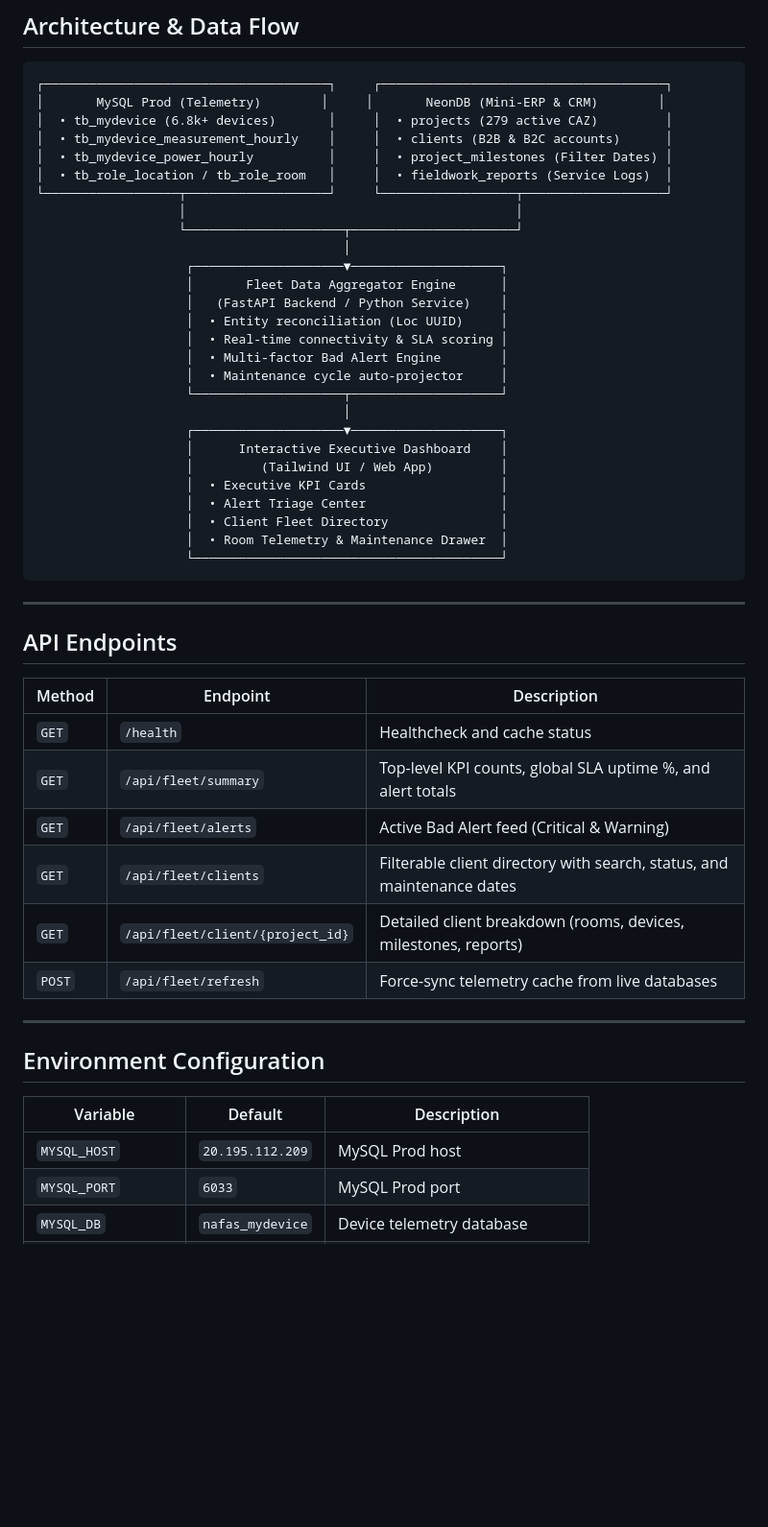
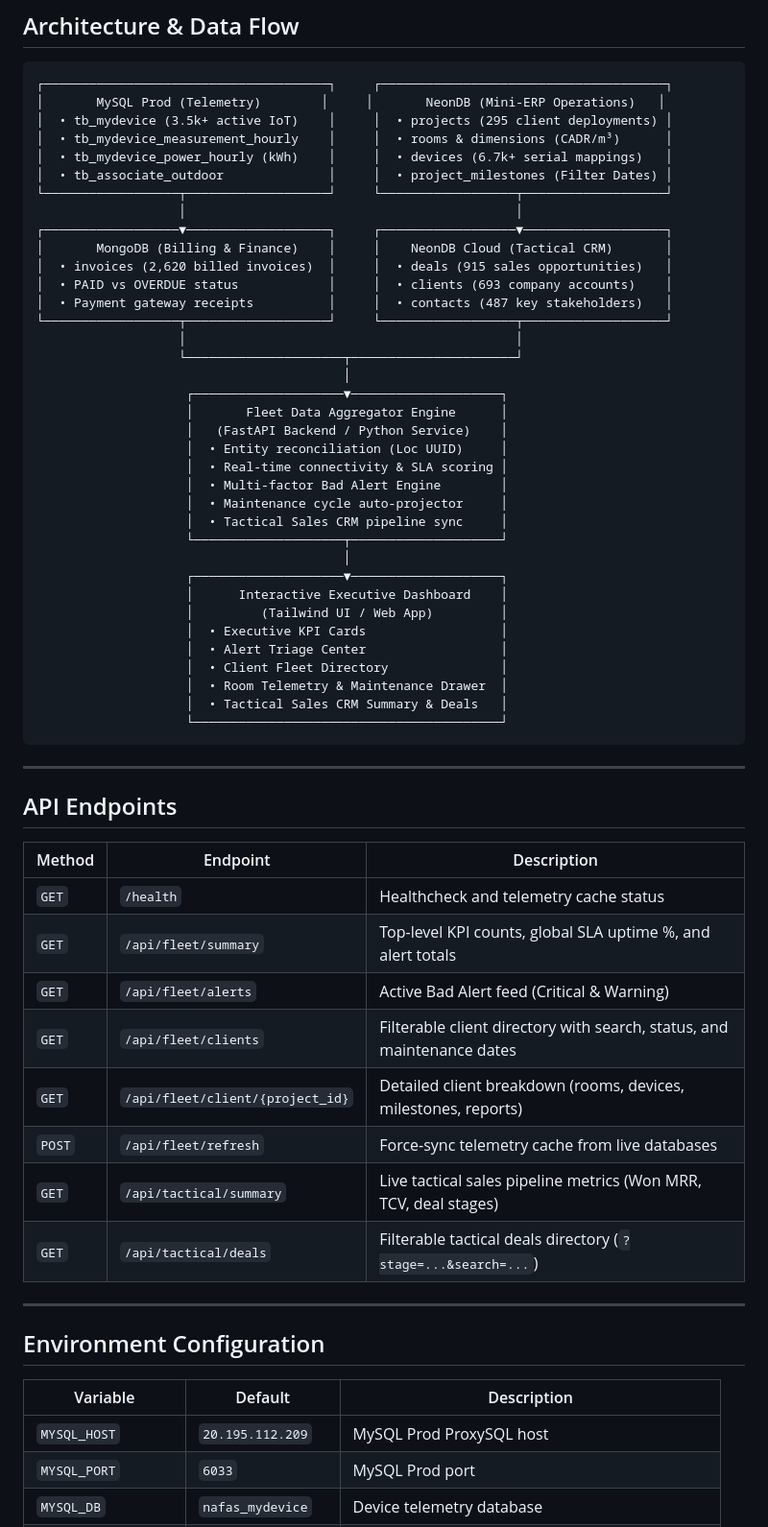
Before and after one commit to alphabenedict/nafas-fleet-mission-control, a Markdown page: README.md, the part around one of its changes. Shown at 96% size. Drawn GitHub-style; blank space fills up the shorter version.

Commit message:
docs: update mission control README with 4 database sources and endpoints

````diff
--- a/README.md
+++ b/README.md
@@ -65,11 +65,18 @@ docker compose logs -f
 
 ```
 ┌──────────────────────────────────────┐     ┌──────────────────────────────────────┐
-│       MySQL Prod (Telemetry)        │     │       NeonDB (Mini-ERP & CRM)        │
-│  • tb_mydevice (6.8k+ devices)       │     │  • projects (279 active CAZ)         │
-│  • tb_mydevice_measurement_hourly    │     │  • clients (B2B & B2C accounts)      │
-│  • tb_mydevice_power_hourly          │     │  • project_milestones (Filter Dates) │
-│  • tb_role_location / tb_role_room   │     │  • fieldwork_reports (Service Logs)  │
+│       MySQL Prod (Telemetry)        │     │       NeonDB (Mini-ERP Operations)   │
+│  • tb_mydevice (3.5k+ active IoT)    │     │  • projects (295 client deployments) │
+│  • tb_mydevice_measurement_hourly    │     │  • rooms & dimensions (CADR/m³)      │
+│  • tb_mydevice_power_hourly (kWh)    │     │  • devices (6.7k+ serial mappings)   │
+│  • tb_associate_outdoor              │     │  • project_milestones (Filter Dates) │
+└──────────────────┬───────────────────┘     └──────────────────┬───────────────────┘
+                   │                                            │
+┌──────────────────▼───────────────────┐     ┌──────────────────▼───────────────────┐
+│       MongoDB (Billing & Finance)    │     │    NeonDB Cloud (Tactical CRM)       │
+│  • invoices (2,620 billed invoices)  │     │  • deals (915 sales opportunities)   │
+│  • PAID vs OVERDUE status            │     │  • clients (693 company accounts)    │
+│  • Payment gateway receipts          │     │  • contacts (487 key stakeholders)   │
 └──────────────────┬───────────────────┘     └──────────────────┬───────────────────┘
                    │                                            │
                    └─────────────────────┬──────────────────────┘
@@ -81,6 +88,7 @@ docker compose logs -f
                     │  • Real-time connectivity & SLA scoring │
                     │  • Multi-factor Bad Alert Engine        │
                     │  • Maintenance cycle auto-projector     │
+                    │  • Tactical Sales CRM pipeline sync     │
                     └────────────────────┬────────────────────┘
                                          │
                     ┌────────────────────▼────────────────────┐
@@ -90,6 +98,7 @@ docker compose logs -f
                     │  • Alert Triage Center                  │
                     │  • Client Fleet Directory               │
                     │  • Room Telemetry & Maintenance Drawer  │
+                    │  • Tactical Sales CRM Summary & Deals   │
                     └─────────────────────────────────────────┘
 ```
 
@@ -99,12 +108,14 @@ docker compose logs -f
 
 | Method | Endpoint | Description |
 |---|---|---|
-| `GET` | `/health` | Healthcheck and cache status |
+| `GET` | `/health` | Healthcheck and telemetry cache status |
 | `GET` | `/api/fleet/summary` | Top-level KPI counts, global SLA uptime %, and alert totals |
 | `GET` | `/api/fleet/alerts` | Active Bad Alert feed (Critical & Warning) |
 | `GET` | `/api/fleet/clients` | Filterable client directory with search, status, and maintenance dates |
 | `GET` | `/api/fleet/client/{project_id}` | Detailed client breakdown (rooms, devices, milestones, reports) |
 | `POST` | `/api/fleet/refresh` | Force-sync telemetry cache from live databases |
+| `GET` | `/api/tactical/summary` | Live tactical sales pipeline metrics (Won MRR, TCV, deal stages) |
+| `GET` | `/api/tactical/deals` | Filterable tactical deals directory (`?stage=...&search=...`) |
 
 ---
 
@@ -112,6 +123,6 @@ docker compose logs -f
 
 | Variable | Default | Description |
 |---|---|---|
-| `MYSQL_HOST` | `20.195.112.209` | MySQL Prod host |
+| `MYSQL_HOST` | `20.195.112.209` | MySQL Prod ProxySQL host |
 | `MYSQL_PORT` | `6033` | MySQL Prod port |
 | `MYSQL_DB` | `nafas_mydevice` | Device telemetry database |
````
Also changed, not shown: other parts of README.md (+10 -4 lines).
